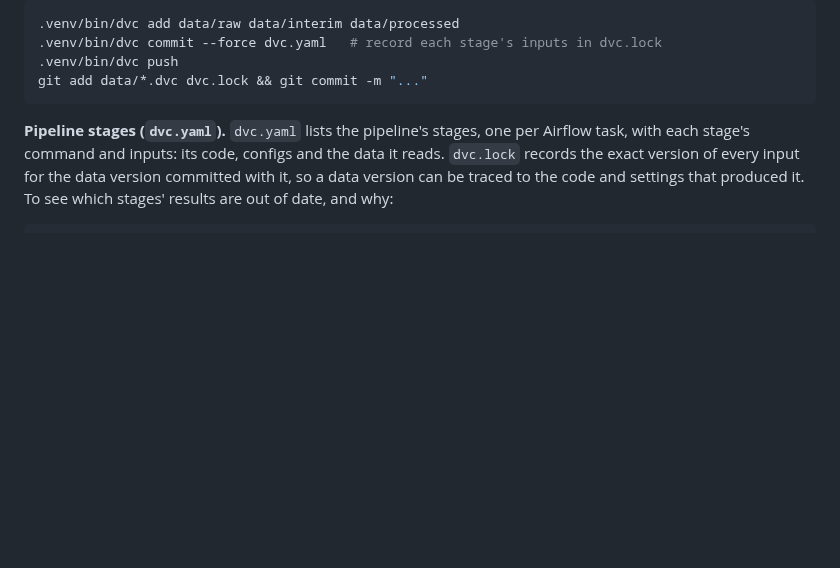
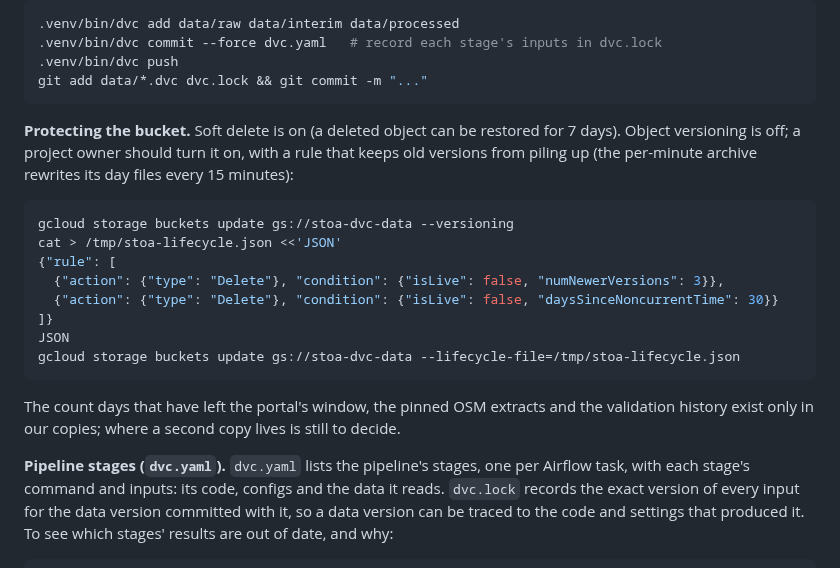
Before and after one commit to romit-basak/Stoa, a Markdown page: README.md, the part around the change. Drawn GitHub-style; blank space fills up the shorter version.

Commit message:
Added the bucket protection commands to the README and the extension rerun to the bias write-up.

````diff
--- a/README.md
+++ b/README.md
@@ -61,6 +61,21 @@ The pipeline's `dvc_push` task saves and uploads a new version after every run t
 .venv/bin/dvc push
 git add data/*.dvc dvc.lock && git commit -m "..."
 ```
+
+**Protecting the bucket.** Soft delete is on (a deleted object can be restored for 7 days). Object versioning is off; a project owner should turn it on, with a rule that keeps old versions from piling up (the per-minute archive rewrites its day files every 15 minutes):
+
+```bash
+gcloud storage buckets update gs://stoa-dvc-data --versioning
+cat > /tmp/stoa-lifecycle.json <<'JSON'
+{"rule": [
+  {"action": {"type": "Delete"}, "condition": {"isLive": false, "numNewerVersions": 3}},
+  {"action": {"type": "Delete"}, "condition": {"isLive": false, "daysSinceNoncurrentTime": 30}}
+]}
+JSON
+gcloud storage buckets update gs://stoa-dvc-data --lifecycle-file=/tmp/stoa-lifecycle.json
+```
+
+The count days that have left the portal's window, the pinned OSM extracts and the validation history exist only in our copies; where a second copy lives is still to decide.
 
 **Pipeline stages (`dvc.yaml`).** `dvc.yaml` lists the pipeline's stages, one per Airflow task, with each stage's command and inputs: its code, configs and the data it reads. `dvc.lock` records the exact version of every input for the data version committed with it, so a data version can be traced to the code and settings that produced it. To see which stages' results are out of date, and why:
 
````
Also changed, not shown: docs/bias/bias_slicing.md (+25 -0 lines).
